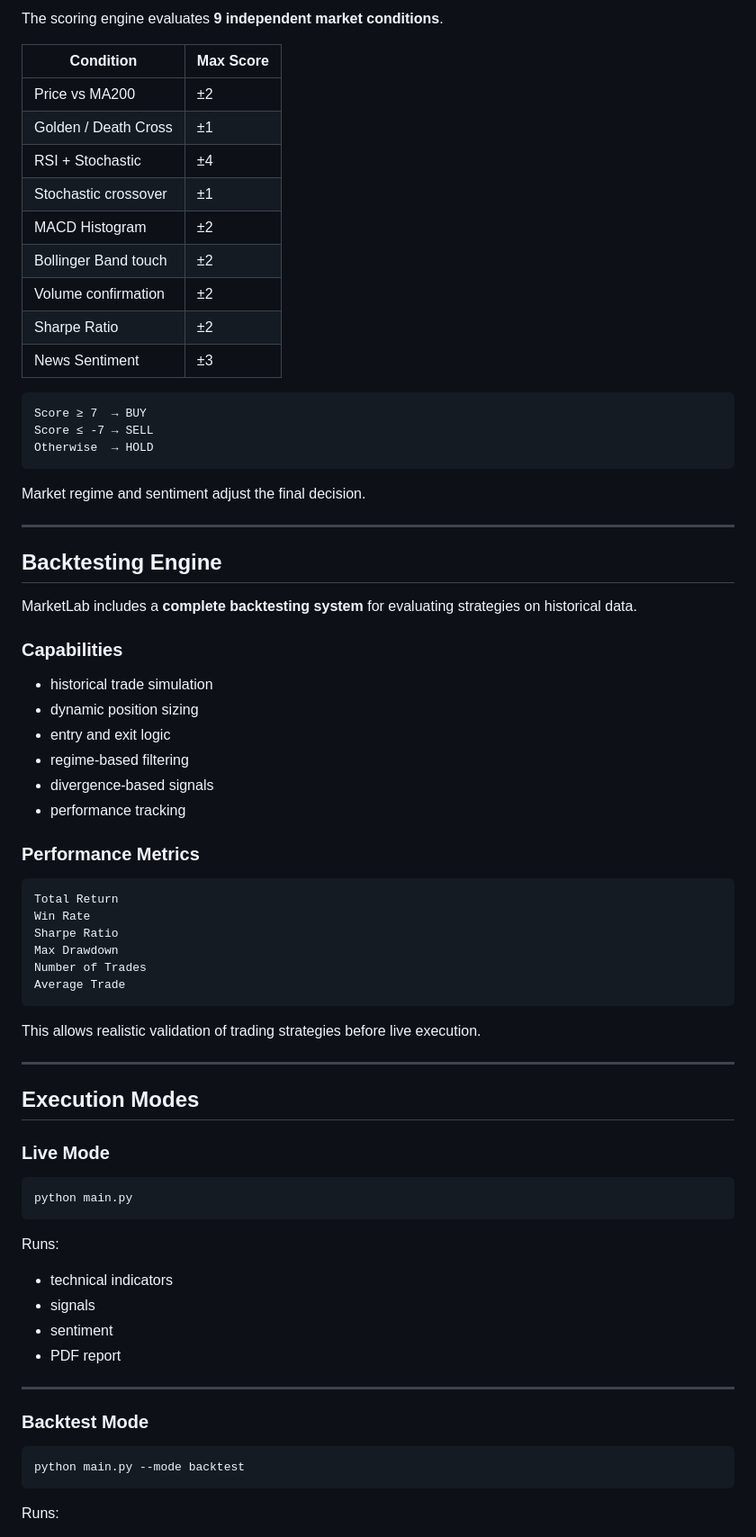
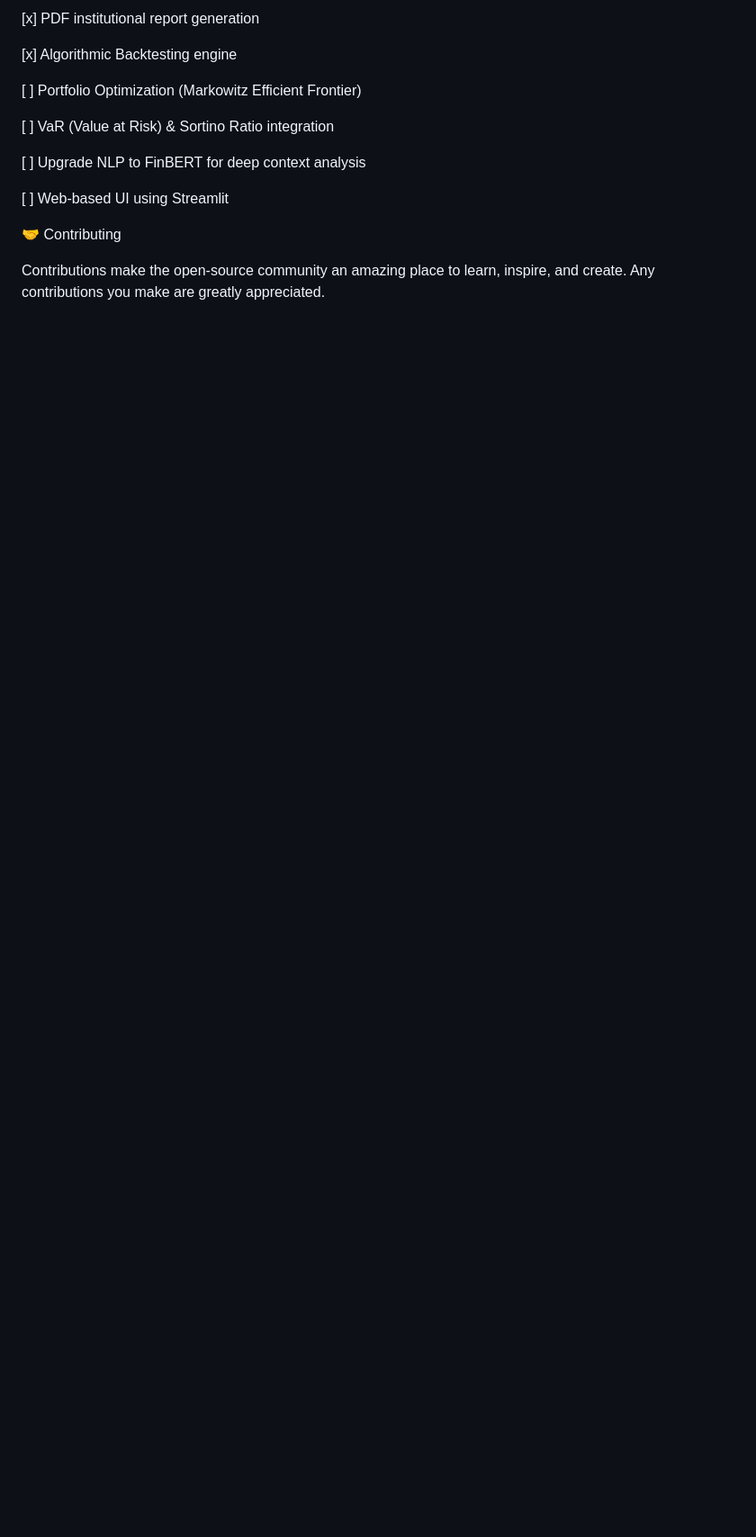
Before and after one commit to youcefbt-dz/MarketLab, a Markdown page: README.md, the part around one of its changes. Shown at 90% size. Rendered like a GitHub page; blank space fills up the shorter version.

````diff
--- a/README.md
+++ b/README.md
@@ -127,78 +117,17 @@ MarketLab/
 
-The scoring engine evaluates **9 independent market conditions**.
+[x] PDF institutional report generation
 
-| Condition            | Max Score |
-| -------------------- | --------- |
-| Price vs MA200       | ±2        |
-| Golden / Death Cross | ±1        |
-| RSI + Stochastic     | ±4        |
-| Stochastic crossover | ±1        |
-| MACD Histogram       | ±2        |
-| Bollinger Band touch | ±2        |
-| Volume confirmation  | ±2        |
-| Sharpe Ratio         | ±2        |
-| News Sentiment       | ±3        |
+[x] Algorithmic Backtesting engine
 
-```
-Score ≥ 7  → BUY
-Score ≤ -7 → SELL
-Otherwise  → HOLD
-```
+[ ] Portfolio Optimization (Markowitz Efficient Frontier)
 
-Market regime and sentiment adjust the final decision.
+[ ] VaR (Value at Risk) & Sortino Ratio integration
 
----
+[ ] Upgrade NLP to FinBERT for deep context analysis
 
-## Backtesting Engine
+[ ] Web-based UI using Streamlit
 
-MarketLab includes a **complete backtesting system** for evaluating strategies on historical data.
+🤝 Contributing
 
-### Capabilities
+Contributions make the open-source community an amazing place to learn, inspire, and create. Any contributions you make are greatly appreciated.
 
-* historical trade simulation
-* dynamic position sizing
-* entry and exit logic
-* regime-based filtering
-* divergence-based signals
-* performance tracking
-
-### Performance Metrics
-
-```
-Total Return
-Win Rate
-Sharpe Ratio
-Max Drawdown
-Number of Trades
-Average Trade
-```
-
-This allows realistic validation of trading strategies before live execution.
-
----
-
-## Execution Modes
-
-### Live Mode
-
-```
-python main.py
-```
-
-Runs:
-
-* technical indicators
-* signals
-* sentiment
-* PDF report
-
----
-
-### Backtest Mode
-
-```
-python main.py --mode backtest
-```
-
-Runs:
-
````
Also changed, not shown: other parts of README.md (+75 -292 lines).
